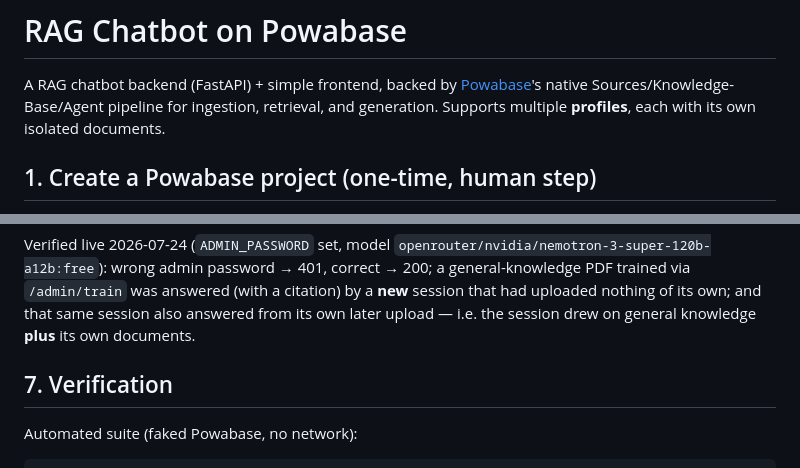
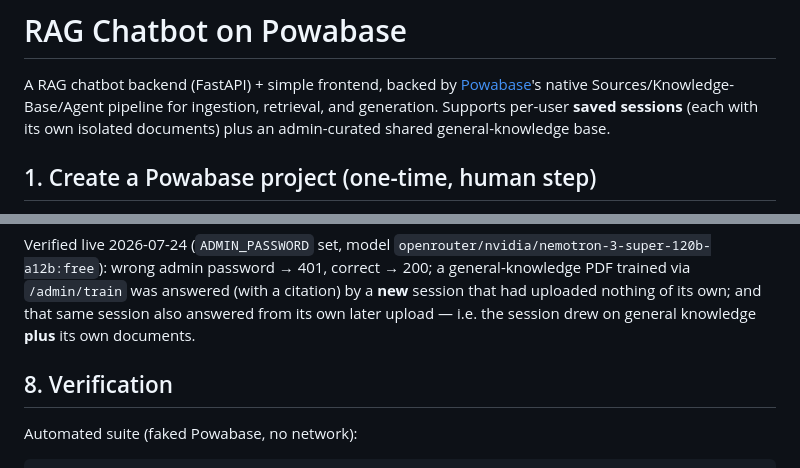
Before and after one commit to zhengoscar50/chatbot, a Markdown page: README.md, 2 parts joined by grey strips. GitHub-like rendering.

Commit message:
docs: fix duplicate section number and stale intro line

```diff
--- a/README.md
+++ b/README.md
@@ -2,8 +2,9 @@
 
 A RAG chatbot backend (FastAPI) + simple frontend, backed by
 [Powabase](https://powabase.ai)'s native Sources/Knowledge-Base/Agent
-pipeline for ingestion, retrieval, and generation. Supports multiple
-**profiles**, each with its own isolated documents.
+pipeline for ingestion, retrieval, and generation. Supports per-user **saved
+sessions** (each with its own isolated documents) plus an admin-curated shared
+general-knowledge base.
 
 ## 1. Create a Powabase project (one-time, human step)
 
@@ -95,7 +96,7 @@ answered (with a citation) by a **new** session that had uploaded nothing of its
 own; and that same session also answered from its own later upload — i.e. the
 session drew on general knowledge **plus** its own documents.
 
-## 7. Verification
+## 8. Verification
 
 Automated suite (faked Powabase, no network):
 
```
